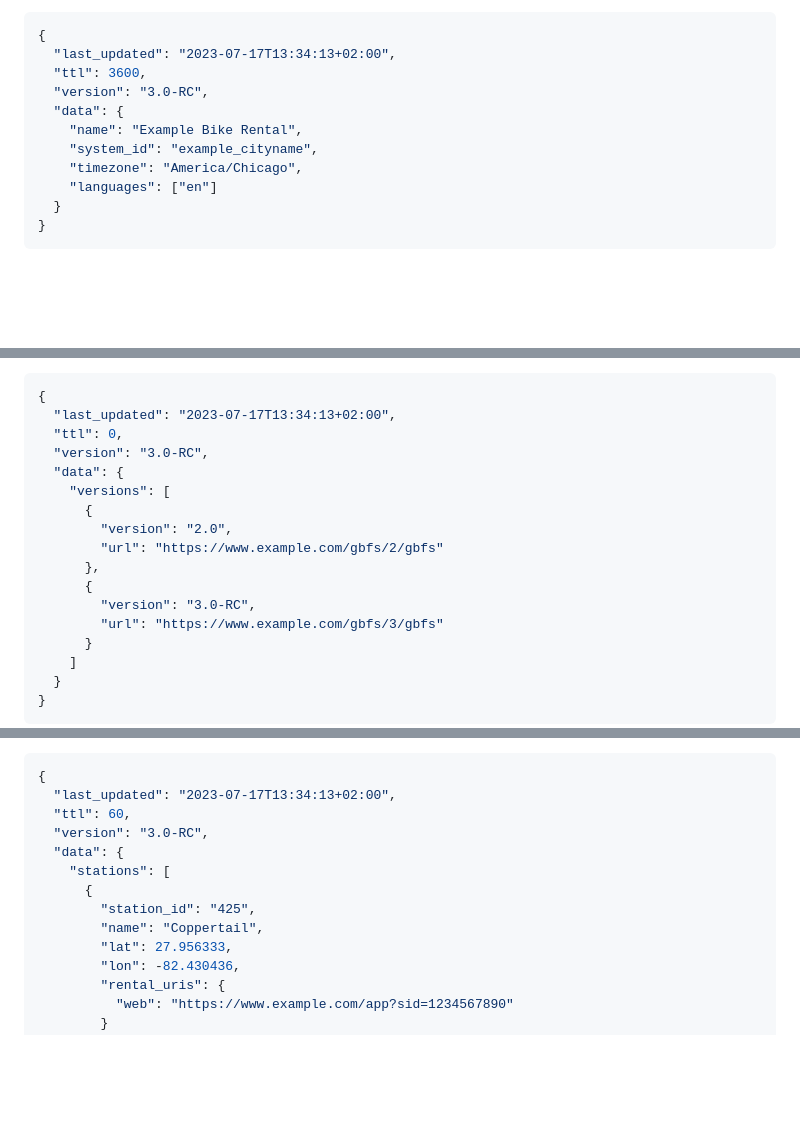
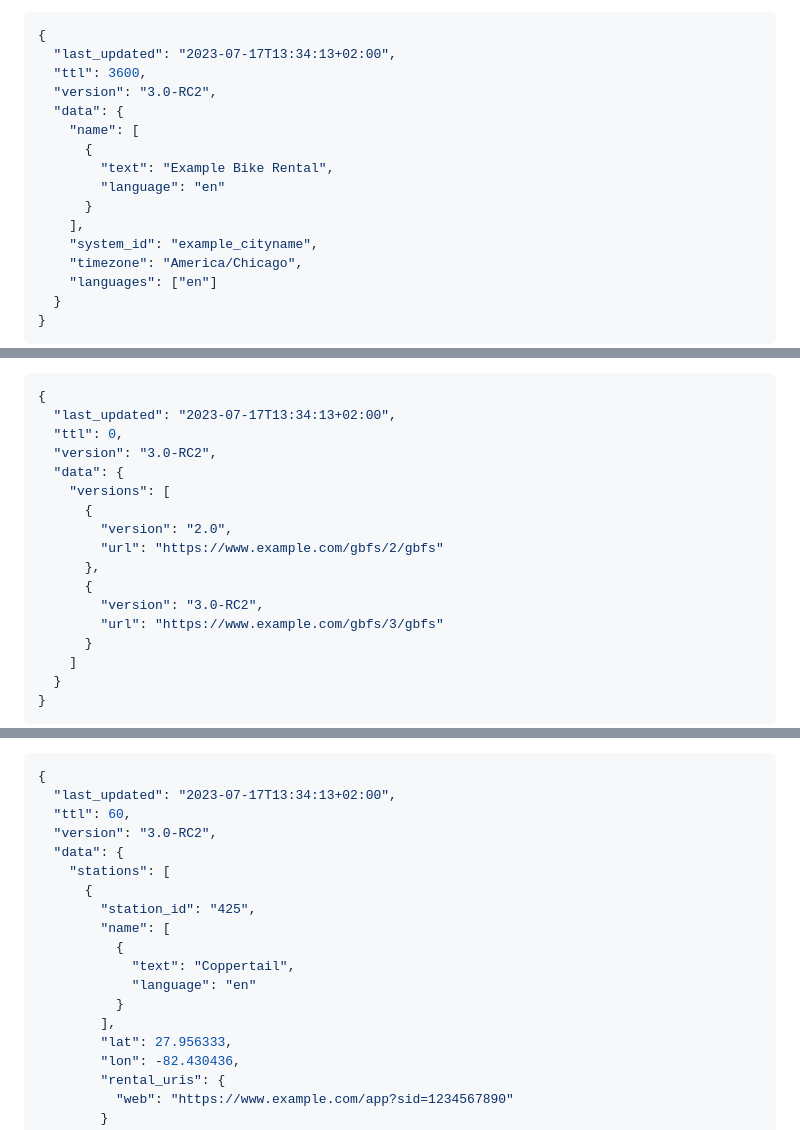
Before and after one commit to MobilityData/gbfs, a Markdown page: gbfs.md, 3 parts joined by grey strips. Drawn GitHub-style; blank space fills up the shorter version.

```diff
--- a/gbfs.md
+++ b/gbfs.md
@@ -266,9 +266,14 @@ Field Name | REQUIRED | Type | Defines
 {
   "last_updated": "2023-07-17T13:34:13+02:00",
   "ttl": 3600,
-  "version": "3.0-RC",
+  "version": "3.0-RC2",
   "data": {
-    "name": "Example Bike Rental",
+    "name": [
+      {
+        "text": "Example Bike Rental",
+        "language": "en"
+      }
+    ],
     "system_id": "example_cityname",
     "timezone": "America/Chicago",
     "languages": ["en"]
@@ -379,7 +384,7 @@ Field Name | REQUIRED | Type | Defines
 {
   "last_updated": "2023-07-17T13:34:13+02:00",
   "ttl": 0,
-  "version": "3.0-RC",
+  "version": "3.0-RC2",
   "data": {
     "versions": [
       {
@@ -387,7 +392,7 @@ Field Name | REQUIRED | Type | Defines
         "url": "https://www.example.com/gbfs/2/gbfs"
       },
       {
-        "version": "3.0-RC",
+        "version": "3.0-RC2",
         "url": "https://www.example.com/gbfs/3/gbfs"
       }
     ]
@@ -1757,12 +1784,17 @@ Note that the Android URI and iOS Universal Link URLs do not necessarily use the
 {
   "last_updated": "2023-07-17T13:34:13+02:00",
   "ttl": 60,
-  "version": "3.0-RC",
+  "version": "3.0-RC2",
   "data": {
     "stations": [
       {
         "station_id": "425",
-        "name": "Coppertail",
+        "name": [
+          {
+            "text": "Coppertail",
+            "language": "en"
+          }
+        ],
         "lat": 27.956333,
         "lon": -82.430436,
         "rental_uris": {
```
Also changed, not shown: other parts of gbfs.md (+44 -22 lines).
